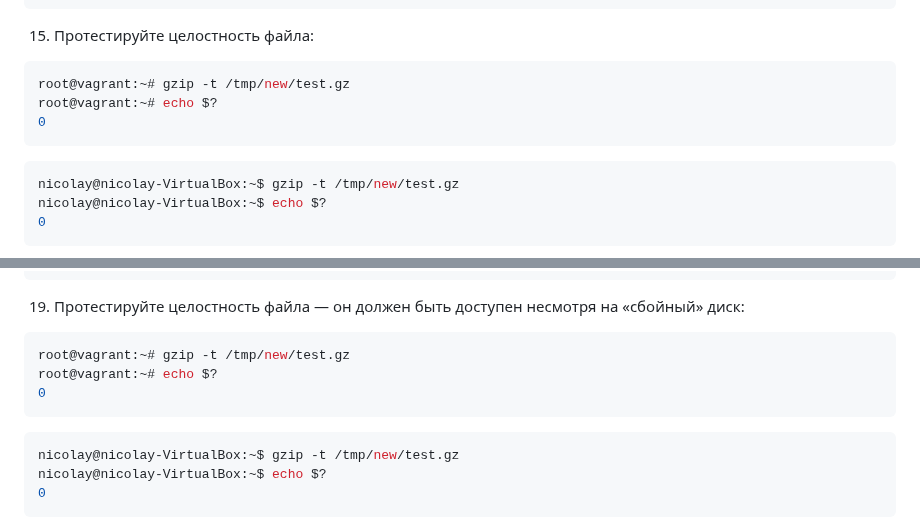
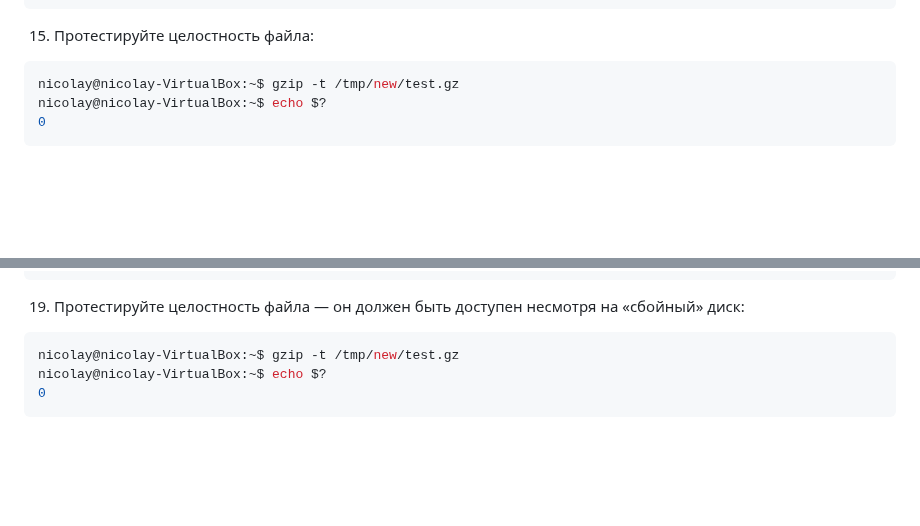
Before and after one commit to Kratomik/devops28-netology, a Markdown page: README.md, 2 parts joined by grey strips. GitHub-like rendering; blank space fills up the shorter version.

````diff
--- a/README.md
+++ b/README.md
@@ -1107,12 +1107,6 @@ sdc             8:32   0   2,5G  0 disk
     └─VG1-LV1 253:0    0   100M  0 lvm   /tmp/new
 ```
 15) Протестируйте целостность файла:
-
-```bash
-root@vagrant:~# gzip -t /tmp/new/test.gz
-root@vagrant:~# echo $?
-0
-```
 ```bash
 nicolay@nicolay-VirtualBox:~$ gzip -t /tmp/new/test.gz
 nicolay@nicolay-VirtualBox:~$ echo $?
@@ -1174,12 +1168,6 @@ mdadm: set /dev/sdc1 faulty in /dev/md0
                md/raid1:md0: Operation continuing on 1 devices.
 ```
 19) Протестируйте целостность файла — он должен быть доступен несмотря на «сбойный» диск:
-
-```bash
-root@vagrant:~# gzip -t /tmp/new/test.gz
-root@vagrant:~# echo $?
-0
-```
 ```bash
 nicolay@nicolay-VirtualBox:~$ gzip -t /tmp/new/test.gz
 nicolay@nicolay-VirtualBox:~$ echo $?
````
